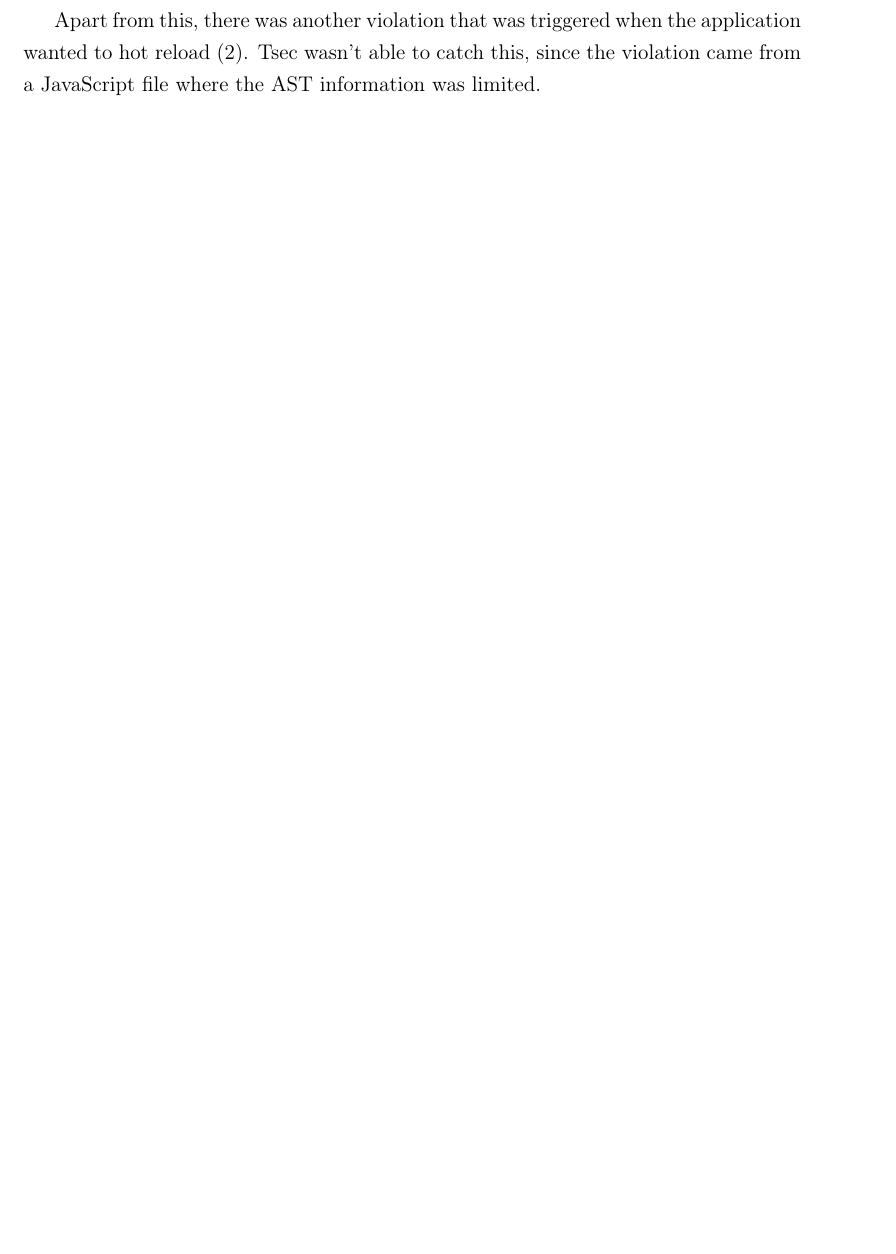
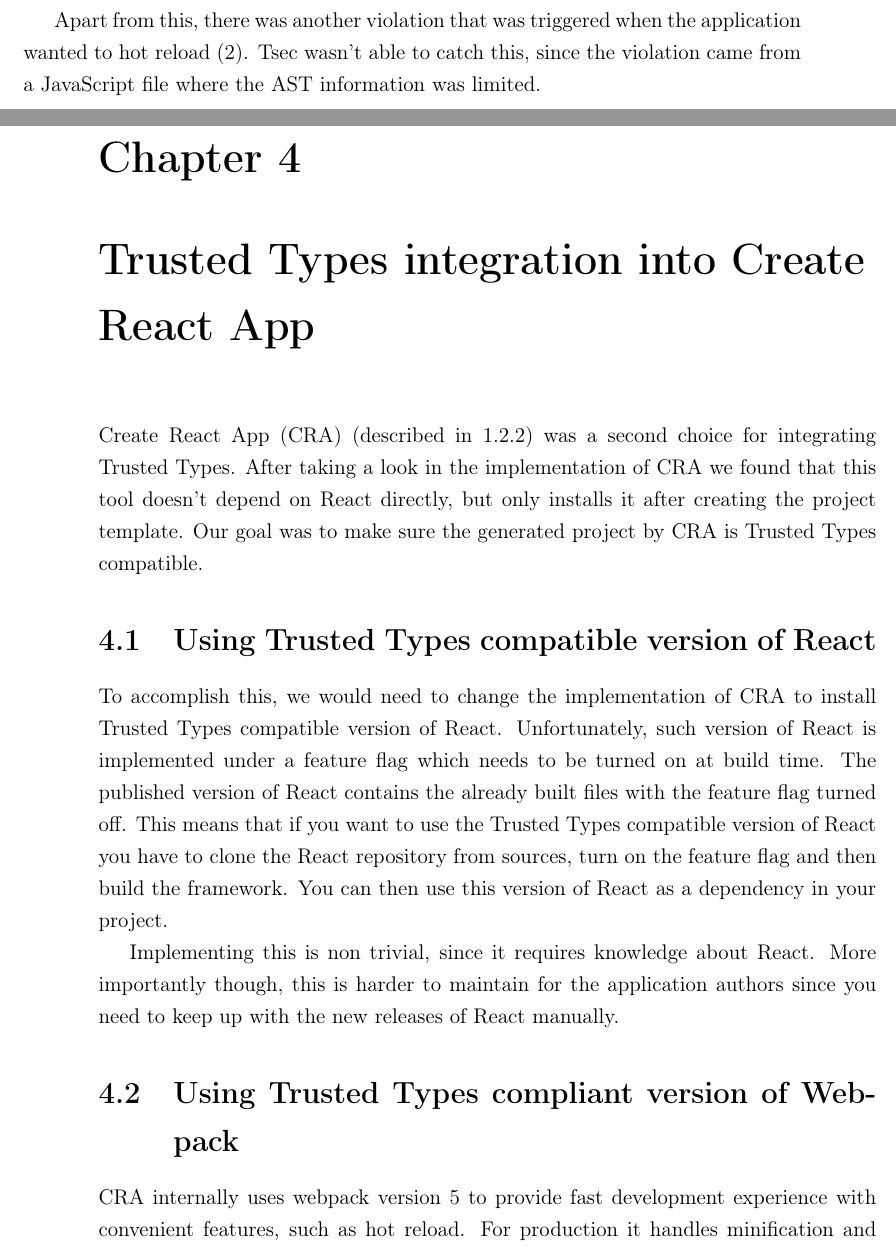
Before and after one commit to Siegrift/master-thesis, a LaTeX thesis (thesis/main.tex, which reads thesis/cra-tt.tex): part of page 26 of 28 before the commit and two parts of pages 26 and 27 of 30 after it, the two joined at a grey line, cut so that both start at the same text, the shorter picture padded with empty space. Compiled offline with pdfLaTeX.

Commit message:
Document how to use create react app with TT

```diff
--- /dev/null
+++ b/thesis/cra-tt.tex
@@ -0,0 +1,25 @@
+\chapter{Trusted Types integration into Create React App}
+
+Create React App (CRA) (described in \ref{intro-cra}) was a second choice for integrating Trusted
+Types. After taking a look in the implementation of CRA we found that this tool doesn't depend on
+React directly, but only installs it after creating the project template. Our goal was to make sure
+the generated project by CRA is Trusted Types compatible.
+
+\section{Using Trusted Types compatible version of React}
+
+To accomplish this, we would need to change the implementation of CRA to install Trusted Types
+compatible version of React. Unfortunately, such version of React is implemented under a feature
+flag which needs to be turned on at build time. The published version of React contains the already
+built files with the feature flag turned off. This means that if you want to use the Trusted Types
+compatible version of React you have to clone the React repository from sources, turn on the feature
+flag and then build the framework. You can then use this version of React as a dependency in your
+project.
+
+Implementing this is non trivial, since it requires knowledge about React. More importantly though,
+this is harder to maintain for the application authors since you need to keep up with the new
+releases of React manually.
+
+\section{Using Trusted Types compliant version of Webpack}
+
+CRA internally uses webpack version 5 to provide fast development experience with convenient
+features, such as hot reload. For production it handles minification and other optimizations. Some
```
Also changed, not shown: thesis/intro.tex (+11 -0 lines), thesis/literatura.bib (+13 -1 lines), thesis/main.tex (+2 -0 lines), thesis/next-tt.tex (+2 -2 lines), thesis/main.pdf, thesis/cra-tt.tex (21 more changed lines).
